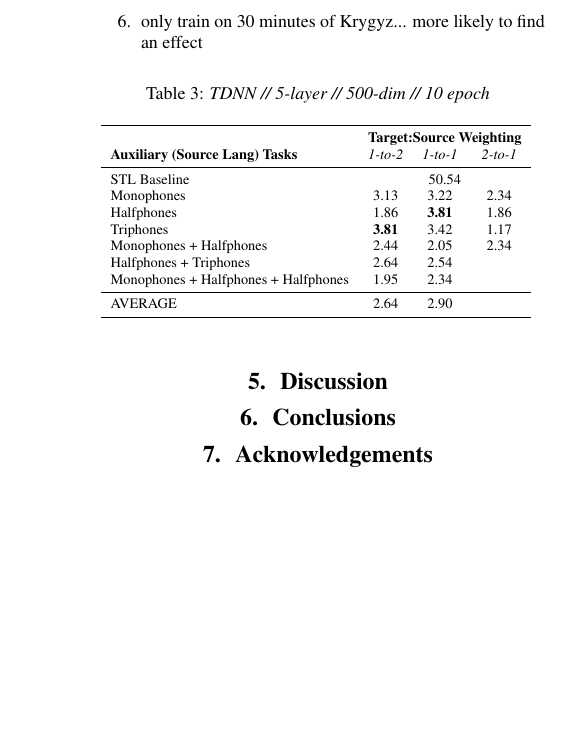
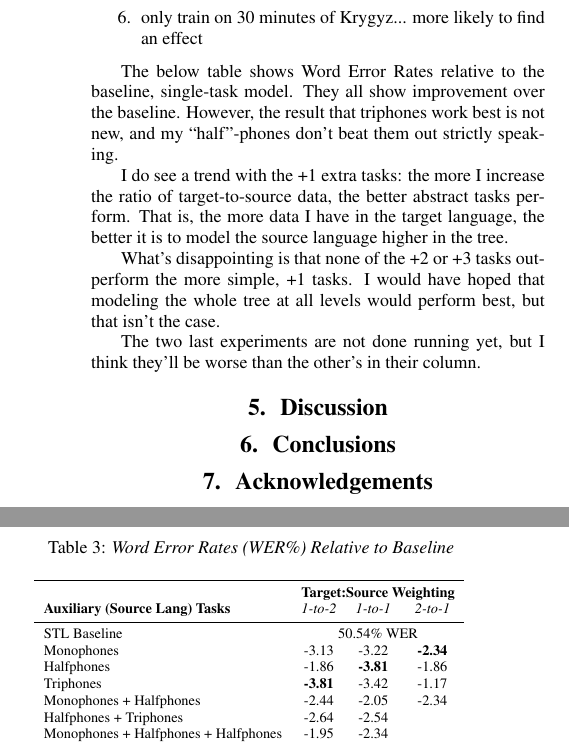
Before and after one commit to JRMeyer/interspeech-2018, a LaTeX paper (MEYER_interspeech2018.tex): part of one column of page 3 of 3 before the commit and two parts of the columns of page 3 of 3 after it, the two joined at a grey line, cut so that both start at the same text, the shorter picture padded with empty space. Compiled offline with pdfLaTeX.

Commit message:
sending to committee

```diff
--- a/MEYER_interspeech2018.tex
+++ b/MEYER_interspeech2018.tex
@@ -214,26 +214,32 @@ All results are performed on the same held-out section of Kyrgyz audiobook. The
 \end{enumerate}
 
 
+The below table shows Word Error Rates relative to the baseline, single-task model. They all show improvement over the baseline. However, the result that triphones work best is not new, and my ``half''-phones don't beat them out strictly speaking.
 
+I do see a trend with the +1 extra tasks: the more I increase the ratio of target-to-source data, the better abstract tasks perform. That is, the more data I have in the target language, the better it is to model the source language higher in the tree.
+
+What's disappointing is that none of the +2 or +3 tasks outperform the more simple, +1 tasks. I would have hoped that modeling the whole tree at all levels would perform best, but that isn't the case.
+
+The two last experiments are not done running yet, but I think they'll be worse than the other's in their column.
 
 \begin{table}[!htbp]
   \centering
-    \caption{TDNN // 5-layer // 500-dim //  10 epoch }
+  \caption{Word Error Rates (WER\%) Relative to Baseline}
   \begin{adjustbox}{width=.45\textwidth}
     \begin{tabular}{lccc}
       \toprule
       & \multicolumn{3}{c}{\textbf{Target:Source Weighting}} \\
       \textbf{Auxiliary (Source Lang) Tasks} & \textit{1-to-2} & \textit{1-to-1} & \textit{2-to-1}\\
       \midrule
-      STL Baseline                          &  \multicolumn{3}{c}{50.54}  \\
-      Monophones                            &  3.13  & 3.22 & 2.34  \\
-      Halfphones                            &  1.86  & \textbf{3.81} & 1.86 \\
-      Triphones                             &  \textbf{3.81} & 3.42 & 1.17  \\
-      Monophones + Halfphones               &  2.44  & 2.05 &  2.34\\
-      Halfphones + Triphones                &  2.64  & 2.54 & \\
-      Monophones + Halfphones + Halfphones  &  1.95  & 2.34 & \\
+      STL Baseline                          &  \multicolumn{3}{c}{50.54\% WER}  \\
+      Monophones                            &  -3.13  & -3.22 & \textbf{-2.34}  \\
+      Halfphones                            &  -1.86  & \textbf{-3.81} & -1.86 \\
+      Triphones                             &  \textbf{-3.81} & -3.42 & -1.17  \\
+      Monophones + Halfphones               &  -2.44  & -2.05 &  -2.34\\
+      Halfphones + Triphones                &  -2.64  & -2.54 & \\
+      Monophones + Halfphones + Halfphones  &  -1.95  & -2.34 & \\
       \midrule
-      AVERAGE                               &  2.64  & 2.90 & \\
+      AVERAGE                               &  -2.64  & -2.90 & \\
       \bottomrule
     \end{tabular}
     \label{table:data}
```
Also changed, not shown: MEYER_interspeech2018.pdf, 2 other files.
